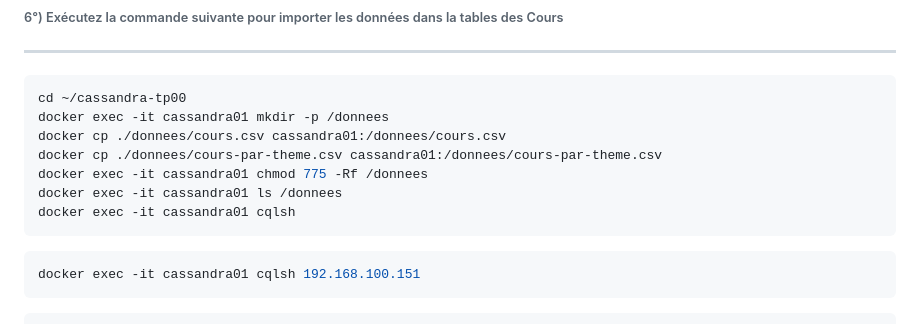
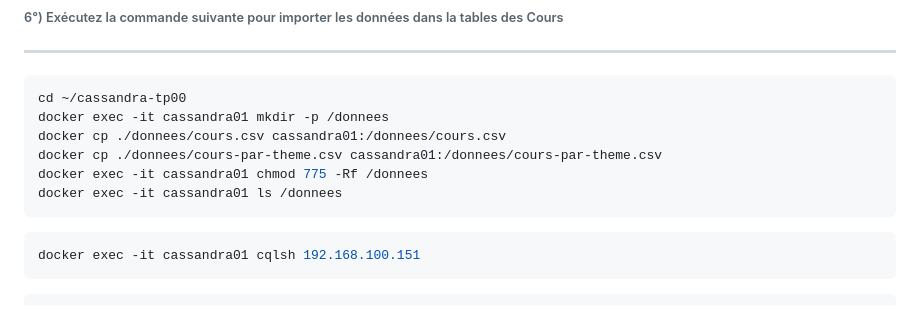
Before and after one commit to crystalloide/cassandra-tp00, a Markdown page: TP15a - Index secondaire 2i.md, the part around the change. GitHub-like rendering.

````diff
--- a/TP15a - Index secondaire 2i.md
+++ b/TP15a - Index secondaire 2i.md
@@ -61,7 +61,6 @@ docker cp ./donnees/cours.csv cassandra01:/donnees/cours.csv
 docker cp ./donnees/cours-par-theme.csv cassandra01:/donnees/cours-par-theme.csv
 docker exec -it cassandra01 chmod 775 -Rf /donnees
 docker exec -it cassandra01 ls /donnees
-docker exec -it cassandra01 cqlsh
 ```
 
 ```bash
````
